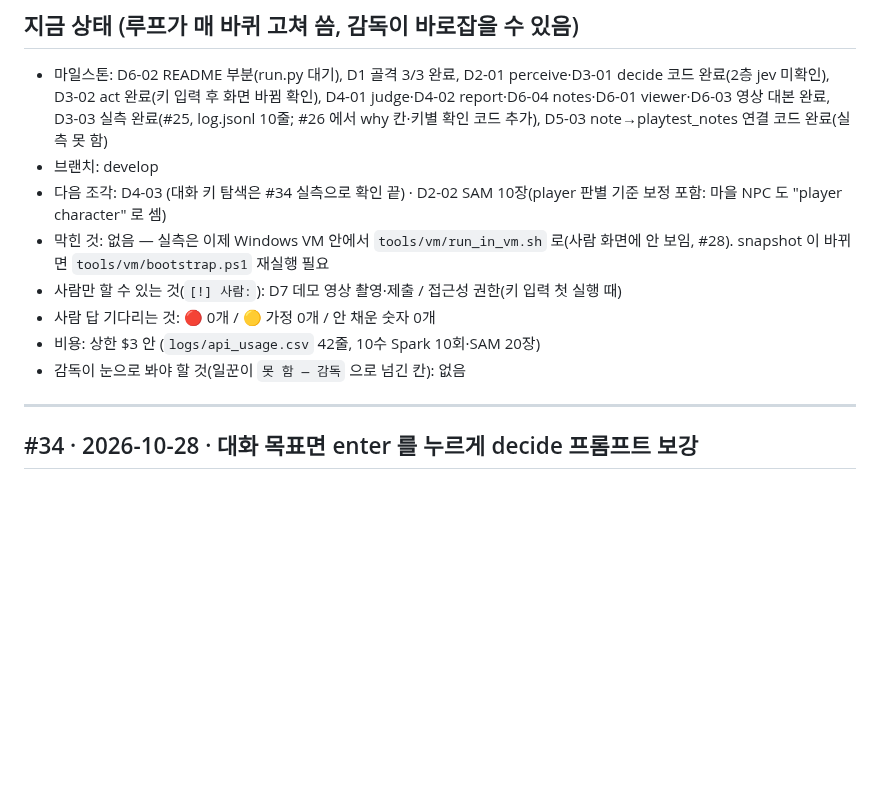
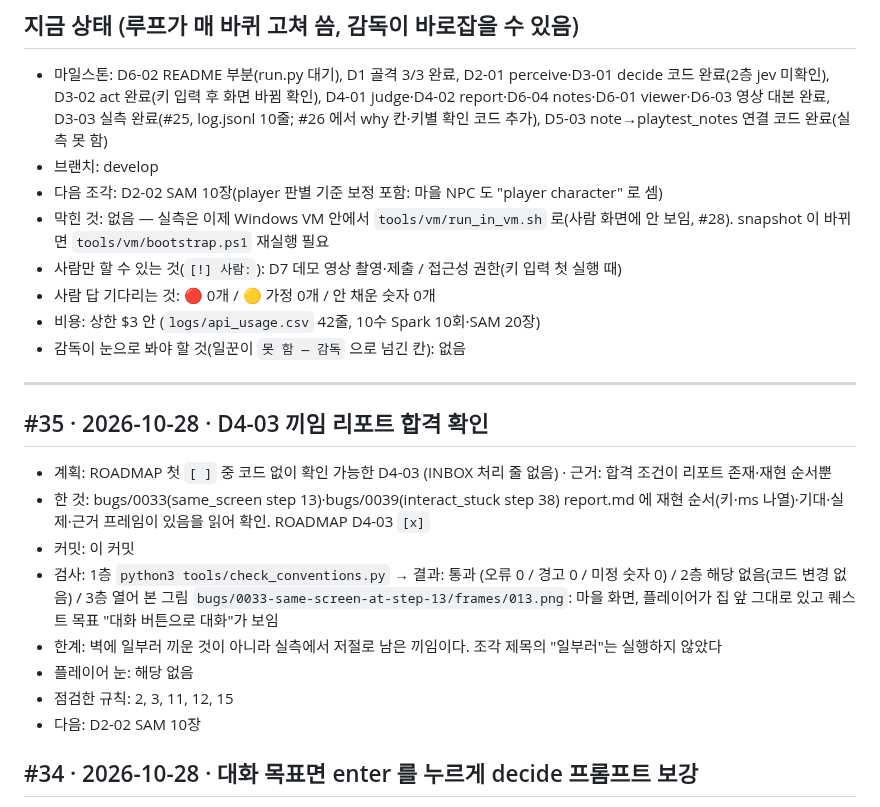
Before and after one commit to soilrist/muse-playtester, a Markdown page: docs/STATUS.md, the part around the change. Drawn GitHub-style; blank space fills up the shorter version.

Commit message:
docs(status): #35 D4-03 끼임 리포트 재현 순서 확인, 합격 처리
Loop: 35
Slice: D4-03

Co-Authored-By: Claude Sonnet 5.5 <noreply@anthropic.com>

```diff
--- a/docs/STATUS.md
+++ b/docs/STATUS.md
@@ -7,7 +7,7 @@
 ## 지금 상태 (루프가 매 바퀴 고쳐 씀, 감독이 바로잡을 수 있음)
 - 마일스톤: D6-02 README 부분(run.py 대기), D1 골격 3/3 완료, D2-01 perceive·D3-01 decide 코드 완료(2층 jev 미확인), D3-02 act 완료(키 입력 후 화면 바뀜 확인), D4-01 judge·D4-02 report·D6-04 notes·D6-01 viewer·D6-03 영상 대본 완료, D3-03 실측 완료(#25, log.jsonl 10줄; #26 에서 why 칸·키별 확인 코드 추가), D5-03 note→playtest_notes 연결 코드 완료(실측 못 함)
 - 브랜치: develop
-- 다음 조각: D4-03 (대화 키 탐색은 #34 실측으로 확인 끝) · D2-02 SAM 10장(player 판별 기준 보정 포함: 마을 NPC 도 "player character" 로 셈)
+- 다음 조각: D2-02 SAM 10장(player 판별 기준 보정 포함: 마을 NPC 도 "player character" 로 셈)
 - 막힌 것: 없음 — 실측은 이제 Windows VM 안에서 `tools/vm/run_in_vm.sh` 로(사람 화면에 안 보임, #28). snapshot 이 바뀌면 `tools/vm/bootstrap.ps1` 재실행 필요
 - 사람만 할 수 있는 것(`[!] 사람:`): D7 데모 영상 촬영·제출 / 접근성 권한(키 입력 첫 실행 때)
 - 사람 답 기다리는 것: 🔴 0개 / 🟡 가정 0개 / 안 채운 숫자 0개
@@ -15,6 +15,16 @@
 - 감독이 눈으로 봐야 할 것(일꾼이 `못 함 — 감독` 으로 넘긴 칸): 없음
 
 ---
+
+## #35 · 2026-10-28 · D4-03 끼임 리포트 합격 확인
+- 계획: ROADMAP 첫 `[ ]` 중 코드 없이 확인 가능한 D4-03 (INBOX 처리 줄 없음) · 근거: 합격 조건이 리포트 존재·재현 순서뿐
+- 한 것: bugs/0033(same_screen step 13)·bugs/0039(interact_stuck step 38) report.md 에 재현 순서(키·ms 나열)·기대·실제·근거 프레임이 있음을 읽어 확인. ROADMAP D4-03 `[x]`
+- 커밋: 이 커밋
+- 검사: 1층 `python3 tools/check_conventions.py` → 결과: 통과 (오류 0 / 경고 0 / 미정 숫자 0) / 2층 해당 없음(코드 변경 없음) / 3층 열어 본 그림 `bugs/0033-same-screen-at-step-13/frames/013.png`: 마을 화면, 플레이어가 집 앞 그대로 있고 퀘스트 목표 "대화 버튼으로 대화"가 보임
+- 한계: 벽에 일부러 끼운 것이 아니라 실측에서 저절로 남은 끼임이다. 조각 제목의 "일부러"는 실행하지 않았다
+- 플레이어 눈: 해당 없음
+- 점검한 규칙: 2, 3, 11, 12, 15
+- 다음: D2-02 SAM 10장
 
 ## #34 · 2026-10-28 · 대화 목표면 enter 를 누르게 decide 프롬프트 보강
 - 계획: INBOX 결함(대화 키 탐색) 맨 위 · src/decide.py 프롬프트 규칙 (3) · 근거: #32·#33 실측에서 Spark 가 enter 를 덜 눌러 판정이 안 걸림
```
Also changed, not shown: docs/ROADMAP.md (+1 -1 lines).
